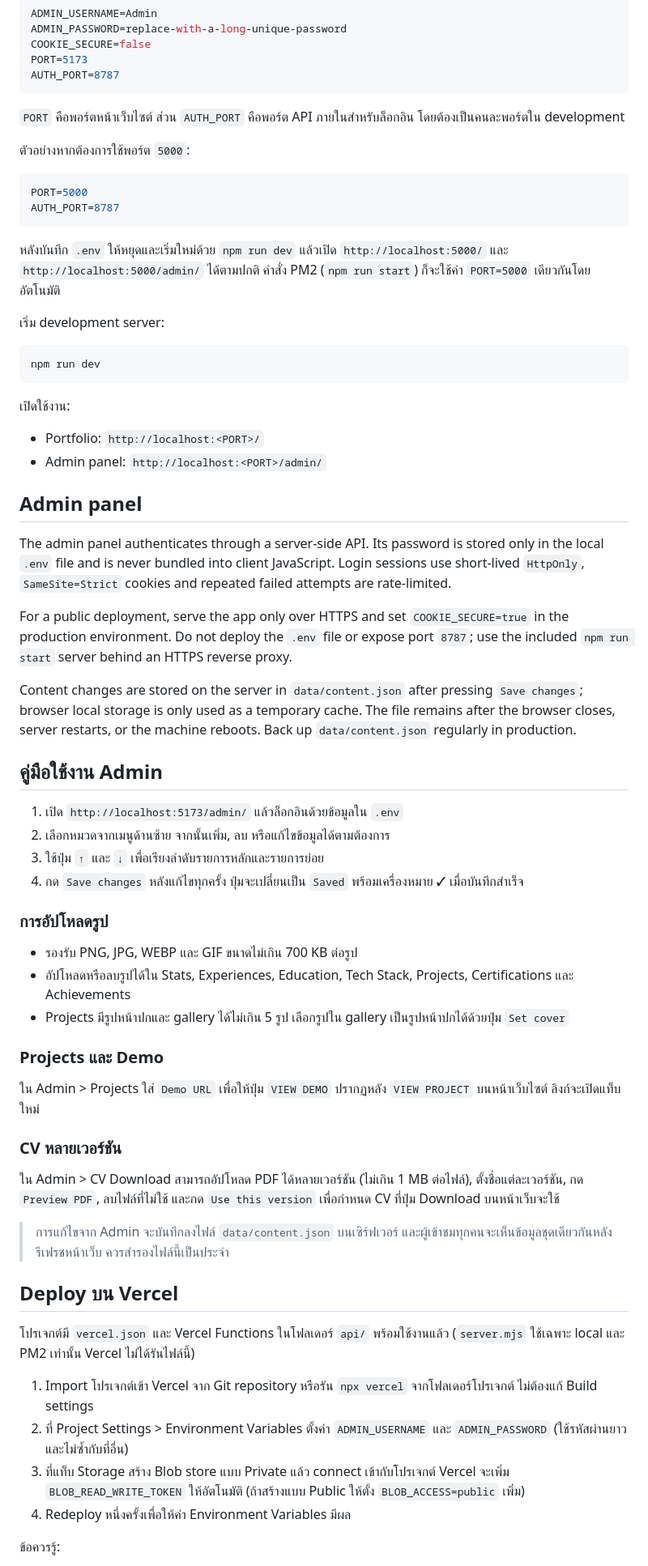
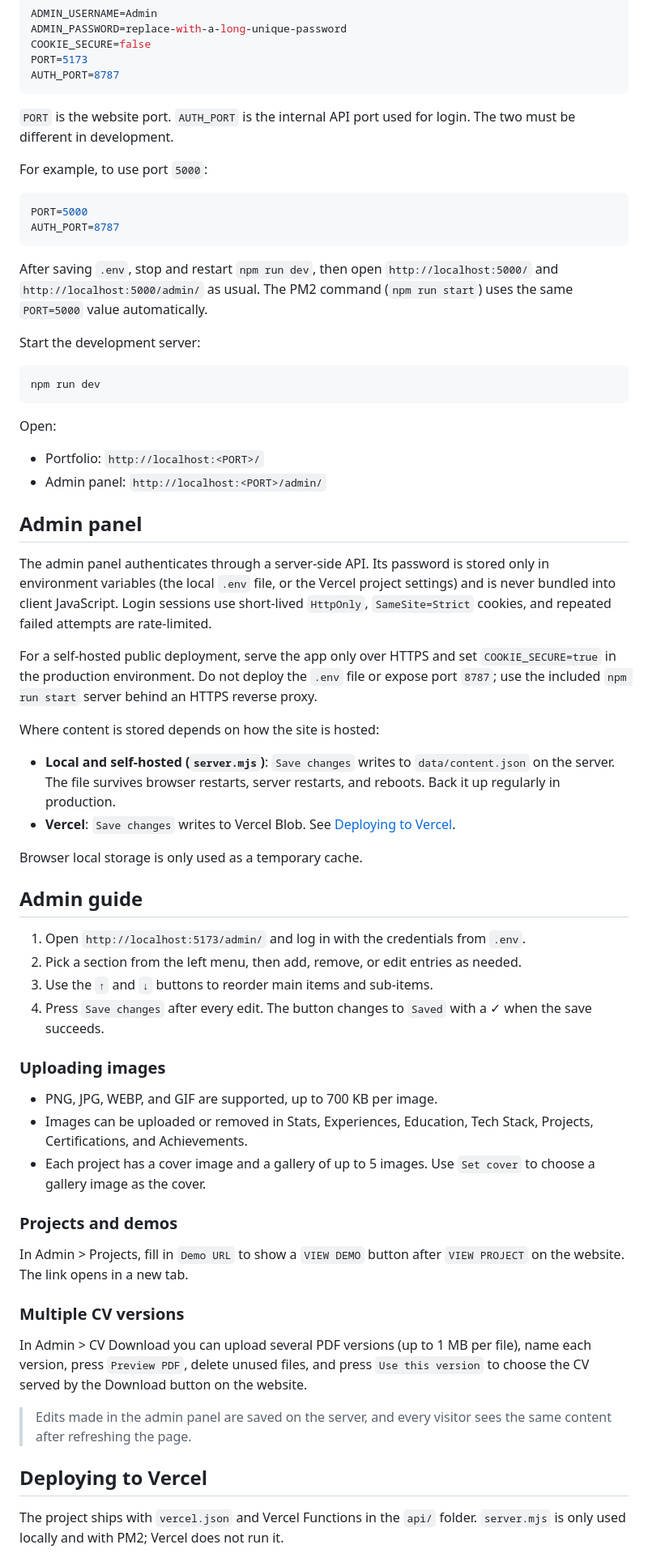
Before and after one commit to TheBunnyX/My_Portfolio, a Markdown page: README.md, the part around one of its changes. Shown at 81% size. GitHub-like rendering.

````diff
--- a/README.md
+++ b/README.md
@@ -85,67 +88,65 @@ PORT=5173
 AUTH_PORT=8787
 ```
 
-`PORT` คือพอร์ตหน้าเว็บไซต์ ส่วน `AUTH_PORT` คือพอร์ต API ภายในสำหรับล็อกอิน โดยต้องเป็นคนละพอร์ตใน development
+`PORT` is the website port. `AUTH_PORT` is the internal API port used for login. The two must be different in development.
 
-ตัวอย่างหากต้องการใช้พอร์ต `5000`:
+For example, to use port `5000`:
 
 ```env
 PORT=5000
 AUTH_PORT=8787
 ```
 
-หลังบันทึก `.env` ให้หยุดและเริ่มใหม่ด้วย `npm run dev` แล้วเปิด `http://localhost:5000/` และ `http://localhost:5000/admin/` ได้ตามปกติ คำสั่ง PM2 (`npm run start`) ก็จะใช้ค่า `PORT=5000` เดียวกันโดยอัตโนมัติ
+After saving `.env`, stop and restart `npm run dev`, then open `http://localhost:5000/` and `http://localhost:5000/admin/` as usual. The PM2 command (`npm run start`) uses the same `PORT=5000` value automatically.
 
-เริ่ม development server:
+Start the development server:
 
 ```bash
 npm run dev
 ```
 
-เปิดใช้งาน:
+Open:
 
 - Portfolio: `http://localhost:<PORT>/`
 - Admin panel: `http://localhost:<PORT>/admin/`
 
 ## Admin panel
 
-The admin panel authenticates through a server-side API. Its password is stored only in the local `.env` file and is never bundled into client JavaScript. Login sessions use short-lived `HttpOnly`, `SameSite=Strict` cookies and repeated failed attempts are rate-limited.
+The admin panel authenticates through a server-side API. Its password is stored only in environment variables (the local `.env` file, or the Vercel project settings) and is never bundled into client JavaScript. Login sessions use short-lived `HttpOnly`, `SameSite=Strict` cookies, and repeated failed attempts are rate-limited.
 
-For a public deployment, serve the app only over HTTPS and set `COOKIE_SECURE=true` in the production environment. Do not deploy the `.env` file or expose port `8787`; use the included `npm run start` server behind an HTTPS reverse proxy.
+For a self-hosted public deployment, serve the app only over HTTPS and set `COOKIE_SECURE=true` in the production environment. Do not deploy the `.env` file or expose port `8787`; use the included `npm run start` server behind an HTTPS reverse proxy.
 
-Content changes are stored on the server in `data/content.json` after pressing `Save changes`; browser local storage is only used as a temporary cache. The file remains after the browser closes, server restarts, or the machine reboots. Back up `data/content.json` regularly in production.
+Where content is stored depends on how the site is hosted:
 
-## คู่มือใช้งาน Admin
+- **Local and self-hosted (`server.mjs`)**: `Save changes` writes to `data/content.json` on the server. The file survives browser restarts, server restarts, and reboots. Back it up regularly in production.
+- **Vercel**: `Save changes` writes to Vercel Blob. See [Deploying to Vercel](#deploying-to-vercel).
 
-1. เปิด `http://localhost:5173/admin/` แล้วล็อกอินด้วยข้อมูลใน `.env`
-2. เลือกหมวดจากเมนูด้านซ้าย จากนั้นเพิ่ม, ลบ หรือแก้ไขข้อมูลได้ตามต้องการ
-3. ใช้ปุ่ม `↑` และ `↓` เพื่อเรียงลำดับรายการหลักและรายการย่อย
-4. กด `Save changes` หลังแก้ไขทุกครั้ง ปุ่มจะเปลี่ยนเป็น `Saved` พร้อมเครื่องหมาย ✓ เมื่อบันทึกสำเร็จ
+Browser local storage is only used as a temporary cache.
 
-### การอัปโหลดรูป
+## Admin guide
 
-- รองรับ PNG, JPG, WEBP และ GIF ขนาดไม่เกิน 700 KB ต่อรูป
-- อัปโหลดหรือลบรูปได้ใน Stats, Experiences, Education, Tech Stack, Projects, Certifications และ Achievements
-- Projects มีรูปหน้าปกและ gallery ได้ไม่เกิน 5 รูป เลือกรูปใน gallery เป็นรูปหน้าปกได้ด้วยปุ่ม `Set cover`
+1. Open `http://localhost:5173/admin/` and log in with the credentials from `.env`.
+2. Pick a section from the left menu, then add, remove, or edit entries as needed.
+3. Use the `↑` and `↓` buttons to reorder main items and sub-items.
+4. Press `Save changes` after every edit. The button changes to `Saved` with a ✓ when the save succeeds.
 
-### Projects และ Demo
+### Uploading images
 
-ใน Admin > Projects ใส่ `Demo URL` เพื่อให้ปุ่ม `VIEW DEMO` ปรากฏหลัง `VIEW PROJECT` บนหน้าเว็บไซต์ ลิงก์จะเปิดแท็บใหม่
+- PNG, JPG, WEBP, and GIF are supported, up to 700 KB per image.
+- Images can be uploaded or removed in Stats, Experiences, Education, Tech Stack, Projects, Certifications, and Achievements.
+- Each project has a cover image and a gallery of up to 5 images. Use `Set cover` to choose a gallery image as the cover.
 
-### CV หลายเวอร์ชัน
+### Projects and demos
 
-ใน Admin > CV Download สามารถอัปโหลด PDF ได้หลายเวอร์ชัน (ไม่เกิน 1 MB ต่อไฟล์), ตั้งชื่อแต่ละเวอร์ชัน, กด `Preview PDF`, ลบไฟล์ที่ไม่ใช้ และกด `Use this version` เพื่อกำหนด CV ที่ปุ่ม Download บนหน้าเว็บจะใช้
+In Admin > Projects, fill in `Demo URL` to show a `VIEW DEMO` button after `VIEW PROJECT` on the website. The link opens in a new tab.
 
-> การแก้ไขจาก Admin จะบันทึกลงไฟล์ `data/content.json` บนเซิร์ฟเวอร์ และผู้เข้าชมทุกคนจะเห็นข้อมูลชุดเดียวกันหลังรีเฟรชหน้าเว็บ ควรสำรองไฟล์นี้เป็นประจำ
+### Multiple CV versions
 
-## Deploy บน Vercel
+In Admin > CV Download you can upload several PDF versions (up to 1 MB per file), name each version, press `Preview PDF`, delete unused files, and press `Use this version` to choose the CV served by the Download button on the website.
 
-โปรเจกต์มี `vercel.json` และ Vercel Functions ในโฟลเดอร์ `api/` พร้อมใช้งานแล้ว (`server.mjs` ใช้เฉพาะ local และ PM2 เท่านั้น Vercel ไม่ได้รันไฟล์นี้)
+> Edits made in the admin panel are saved on the server, and every visitor sees the same content after refreshing the page.
 
-1. Import โปรเจกต์เข้า Vercel จาก Git repository หรือรัน `npx vercel` จากโฟลเดอร์โปรเจกต์ ไม่ต้องแก้ Build settings
-2. ที่ Project Settings > Environment Variables ตั้งค่า `ADMIN_USERNAME` และ `ADMIN_PASSWORD` (ใช้รหัสผ่านยาวและไม่ซ้ำกับที่อื่น)
-3. ที่แท็บ Storage สร้าง Blob store แบบ Private แล้ว connect เข้ากับโปรเจกต์ Vercel จะเพิ่ม `BLOB_READ_WRITE_TOKEN` ให้อัตโนมัติ (ถ้าสร้างแบบ Public ให้ตั้ง `BLOB_ACCESS=public` เพิ่ม)
-4. Redeploy หนึ่งครั้งเพื่อให้ค่า Environment Variables มีผล
+## Deploying to Vercel
 
-ข้อควรรู้:
+The project ships with `vercel.json` and Vercel Functions in the `api/` folder. `server.mjs` is only used locally and with PM2; Vercel does not run it.
 
````
Also changed, not shown: other parts of README.md (+61 -40 lines).
